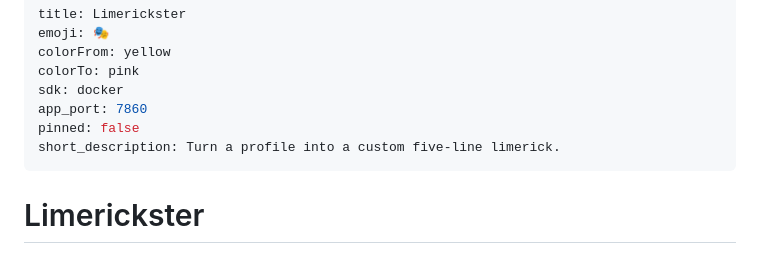
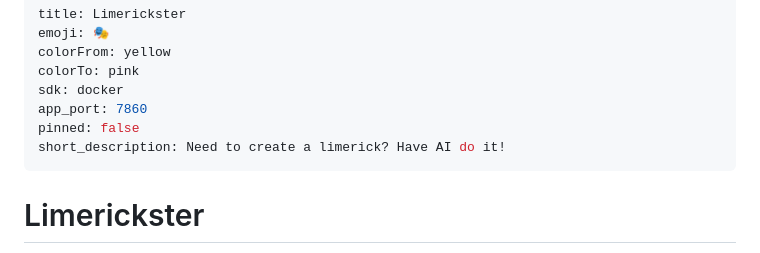
Before and after one commit to hayleyw7/limerickster, a Markdown page: README.md, the part around the change. Drawn GitHub-style.

Commit message:
Update Space short description in README frontmatter.
Co-authored-by: Cursor <cursoragent@cursor.com>

```diff
--- a/README.md
+++ b/README.md
@@ -6,7 +6,7 @@ colorTo: pink
 sdk: docker
 app_port: 7860
 pinned: false
-short_description: Turn a profile into a custom five-line limerick.
+short_description: Need to create a limerick? Have AI do it!
 ---
 
 # Limerickster
```
